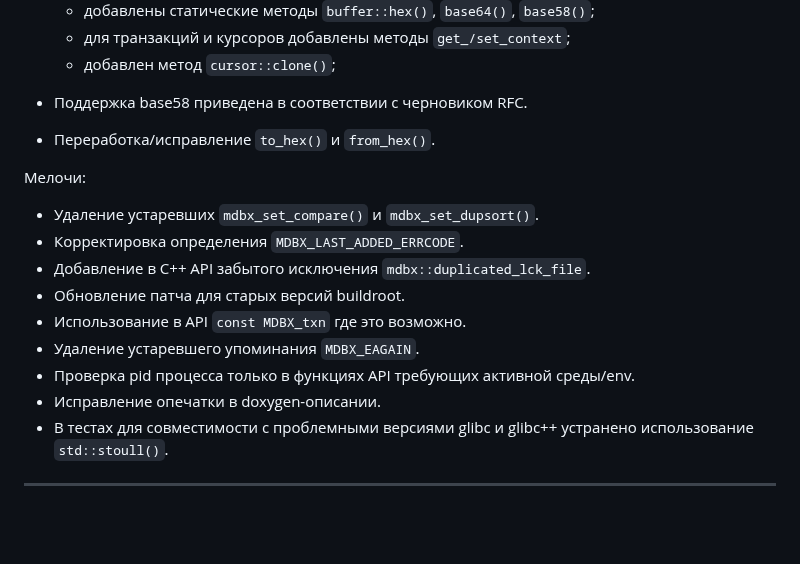
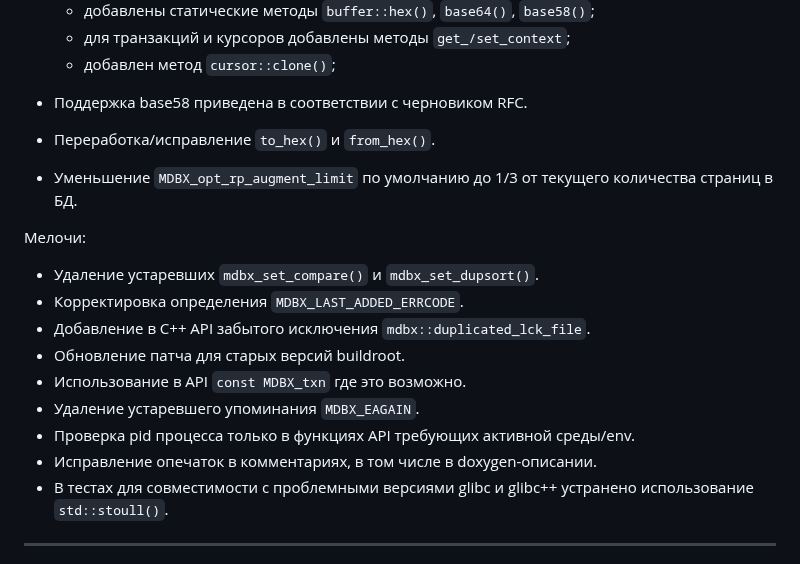
Before and after one commit to erthink/libmdbx, a Markdown page: ChangeLog.md, the part around the change. GitHub-like rendering; blank space fills up the shorter version.

Commit message:
mdbx: обновление ChangeLog.

```diff
--- a/ChangeLog.md
+++ b/ChangeLog.md
@@ -46,6 +46,8 @@ and [by Yandex](https://translated.turbopages.org/proxy_u/ru-en.en/https/gitflic
 
  - Переработка/исправление `to_hex()` и `from_hex()`.
 
+ - Уменьшение `MDBX_opt_rp_augment_limit` по умолчанию до 1/3 от текущего количества страниц в БД.
+
 Мелочи:
 
  - Удаление устаревших `mdbx_set_compare()` и `mdbx_set_dupsort()`.
@@ -55,7 +57,7 @@ and [by Yandex](https://translated.turbopages.org/proxy_u/ru-en.en/https/gitflic
  - Использование в API `const MDBX_txn` где это возможно.
  - Удаление устаревшего упоминания `MDBX_EAGAIN`.
  - Проверка pid процесса только в функциях API требующих активной среды/env.
- - Исправление опечатки в doxygen-описании.
+ - Исправление опечаток в комментариях, в том числе  в doxygen-описании.
  - В тестах для совместимости с проблемными версиями glibc и glibc++
    устранено использование `std::stoull()`.
 
```
